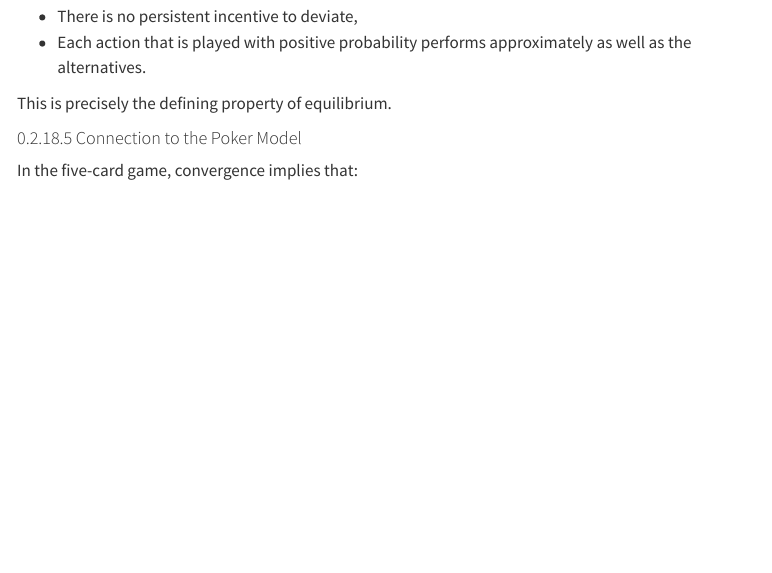
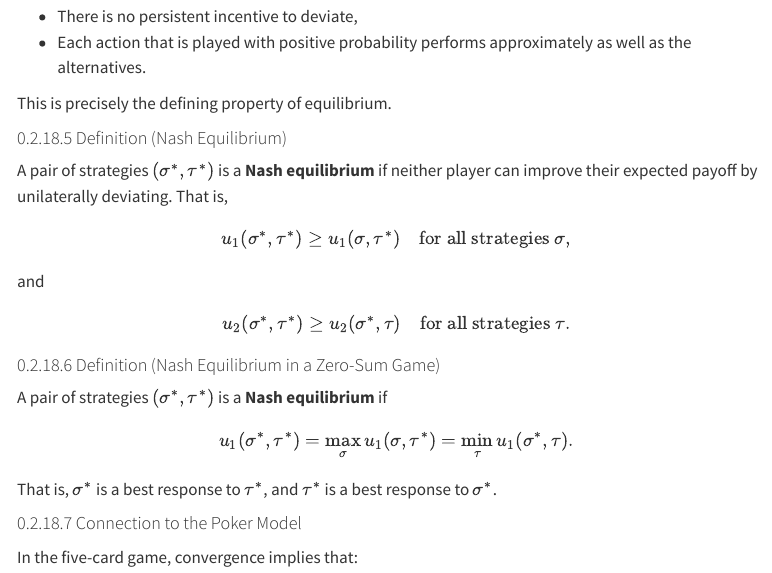
Before and after one commit to jrusinko/PokerBookV2, a Quarto document (chapters/15-learning-equilibria-regret-minimization-and-solvers.qmd): the page in a window 1100 px wide, from 15470 px down. Rendered offline with R 4.5, knitr and Pandoc in place of Quarto, with nearby package versions; menus at the side of the page are left out.

Commit message:
updated nash equ

```diff
--- a/chapters/15-learning-equilibria-regret-minimization-and-solvers.qmd
+++ b/chapters/15-learning-equilibria-regret-minimization-and-solvers.qmd
@@ -2312,7 +2312,35 @@ In other words:
 
 This is precisely the defining property of equilibrium.
 
-
+#### Definition (Nash Equilibrium)
+
+A pair of strategies $(\sigma^*, \tau^*)$ is a **Nash equilibrium** if neither player can improve their expected payoff by unilaterally deviating. That is,
+
+$$
+u_1(\sigma^*, \tau^*) \ge u_1(\sigma, \tau^*)
+\quad \text{for all strategies } \sigma,
+$$
+
+and
+
+$$
+u_2(\sigma^*, \tau^*) \ge u_2(\sigma^*, \tau)
+\quad \text{for all strategies } \tau.
+$$
+
+#### Definition (Nash Equilibrium in a Zero-Sum Game)
+
+A pair of strategies $(\sigma^*, \tau^*)$ is a **Nash equilibrium** if
+
+$$
+u_1(\sigma^*, \tau^*)
+=
+\max_{\sigma} u_1(\sigma, \tau^*)
+=
+\min_{\tau} u_1(\sigma^*, \tau).
+$$
+
+That is, $\sigma^*$ is a best response to $\tau^*$, and $\tau^*$ is a best response to $\sigma^*$.
 
 #### Connection to the Poker Model
 
```
